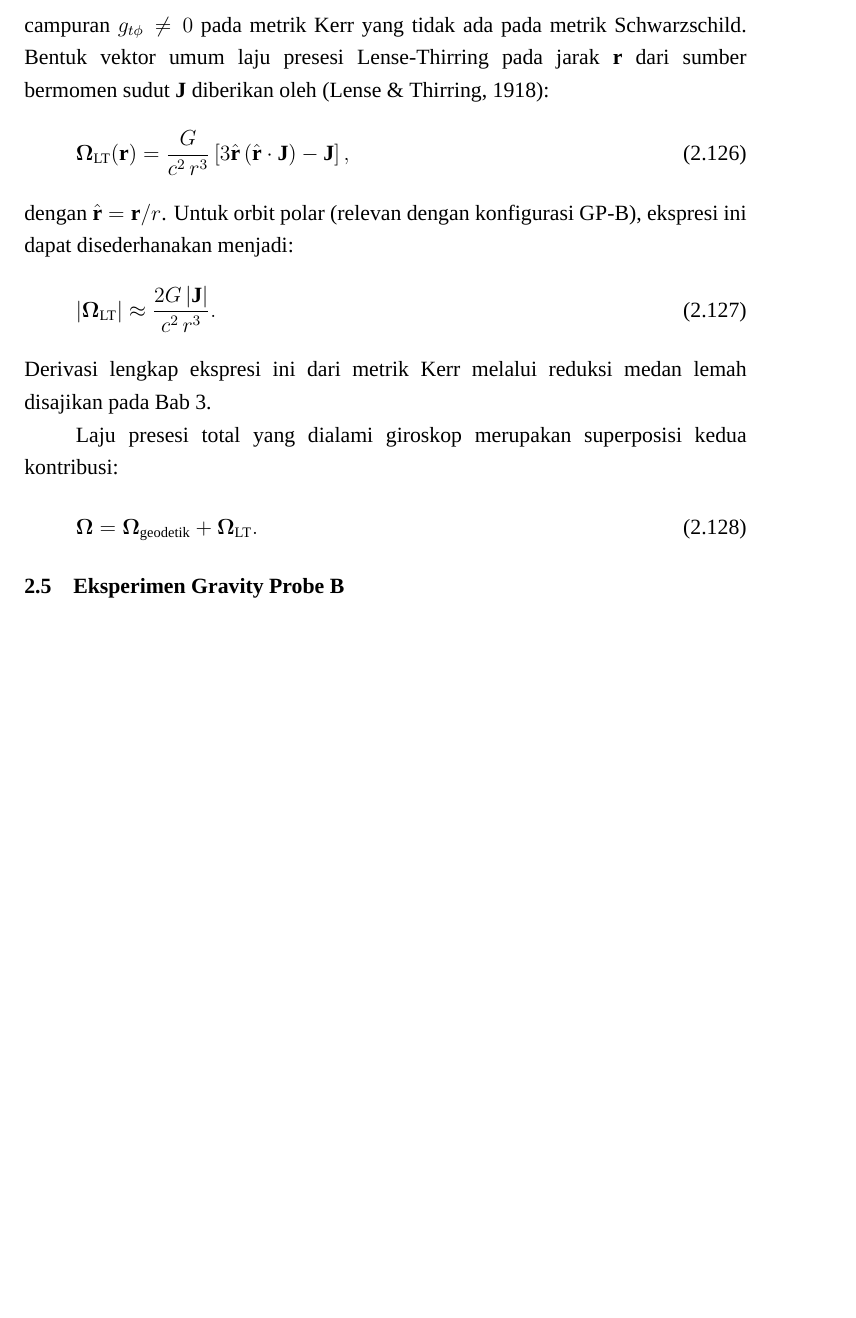
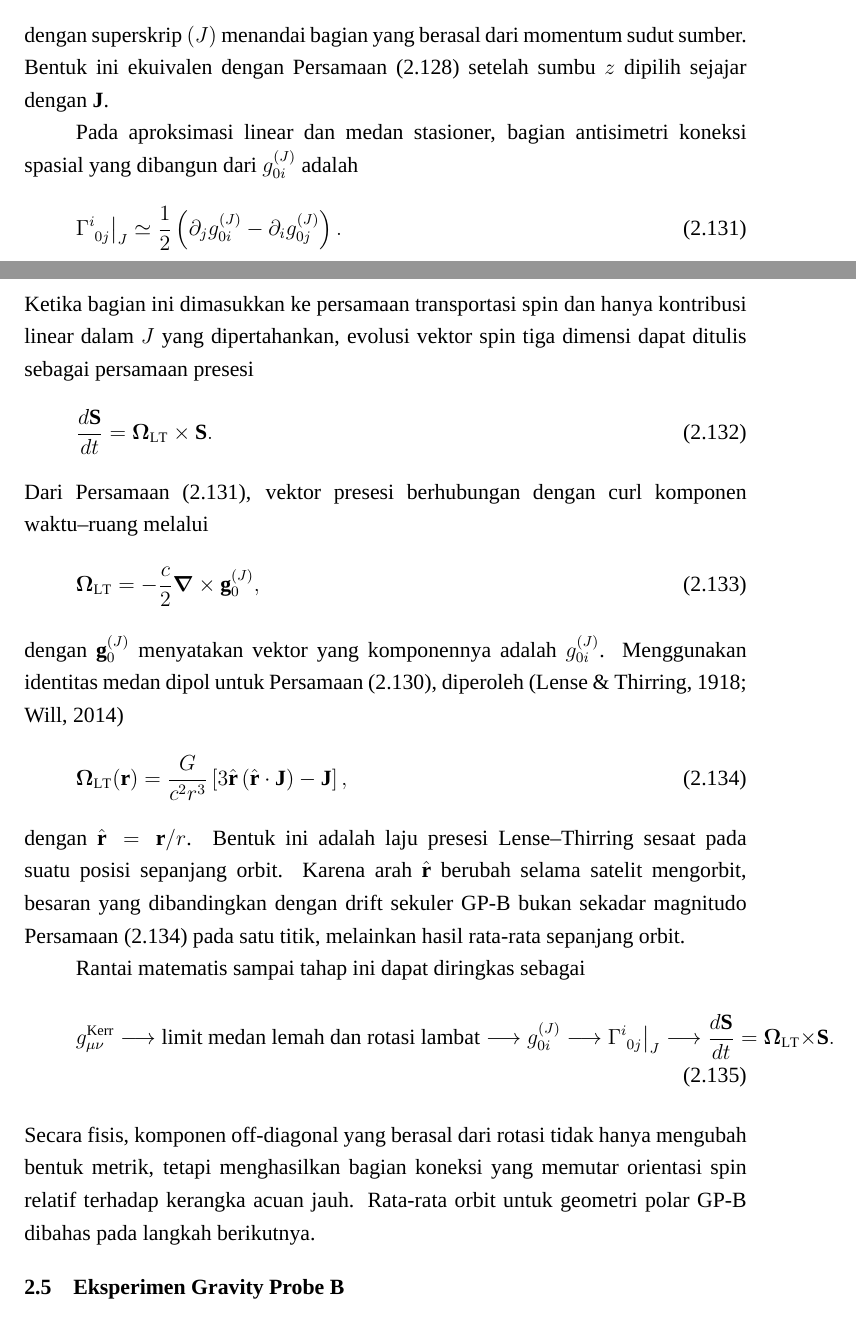
Before and after one commit to yohdak/skripsi-2.0, a LaTeX document (mainsempro.tex, which reads chapters/tinjauan_mainsempro_revisi.tex): part of page 29 of 40 before the commit and two parts of pages 29 and 30 of 41 after it, the two joined at a grey line, cut at the place of the change, the shorter picture padded with empty space. Compiled offline with XeLaTeX; a missing font is replaced by an installed copy or a similar font.

Commit message:
Refine Bab II step 7B1 weak-field Lense-Thirring bridge

```diff
--- a/chapters/tinjauan_mainsempro_revisi.tex
+++ b/chapters/tinjauan_mainsempro_revisi.tex
@@ -1206,3 +1206,2 @@ presesi Lense--Thirring yang hanya muncul ketika sumber berotasi.
 \label{subsec:frame-dragging}
 
-Efek Lense-Thirring muncul karena rotasi massa sumber yang menyeret ruang-waktu di sekitarnya. Secara matematis, efek ini berasal dari komponen campuran $g_{t\phi} \neq 0$ pada metrik Kerr yang tidak ada pada metrik Schwarzschild. Bentuk vektor umum laju presesi Lense-Thirring pada jarak $\mathbf{r}$ dari sumber bermomen sudut $\mathbf{J}$ diberikan oleh \parencite{Lense1918LenseThirring}:
@@ -1209,3 +1211 @@ Efek Lense-Thirring muncul karena rotasi massa sumber yang menyeret ruang-waktu
 \begin{equation}
-    \bm{\Omega}_{\text{LT}}(\mathbf{r})
-    = \frac{G}{c^2\, r^3}\left[3\hat{\mathbf{r}}\,(\hat{\mathbf{r}} \cdot \mathbf{J}) - \mathbf{J}\right],
@@ -1212,17 +1250,78 @@ Efek Lense-Thirring muncul karena rotasi massa sumber yang menyeret ruang-waktu
+    g_{0i}^{(J)}
+    =-\frac{2G}{c^3}
+    \frac{\left(\mathbf{J}\times\mathbf{r}\right)_i}{r^3},
+    \label{eq:weak-kerr-g0i}
+\end{equation}
+dengan superskrip $(J)$ menandai bagian yang berasal dari momentum sudut
+sumber. Bentuk ini ekuivalen dengan
+Persamaan~\eqref{eq:kerr-g0phi-weak} setelah sumbu $z$ dipilih sejajar
+dengan $\mathbf{J}$.
+
+Pada aproksimasi linear dan medan stasioner, bagian antisimetri koneksi
+spasial yang dibangun dari $g_{0i}^{(J)}$ adalah
+\begin{equation}
+    \Gamma^i_{\ 0j}\big|_{J}
+    \simeq
+    \frac{1}{2}
+    \left(
+        \partial_j g_{0i}^{(J)}
+        -\partial_i g_{0j}^{(J)}
+    \right).
+    \label{eq:lt-connection-weak}
+\end{equation}
+Ketika bagian ini dimasukkan ke persamaan transportasi spin dan hanya
+kontribusi linear dalam $J$ yang dipertahankan, evolusi vektor spin tiga
+dimensi dapat ditulis sebagai persamaan presesi
+\begin{equation}
+    \frac{d\mathbf{S}}{dt}
+    =\bm{\Omega}_{\mathrm{LT}}\times\mathbf{S}.
+    \label{eq:lt-spin-precession-form}
+\end{equation}
+Dari Persamaan~\eqref{eq:lt-connection-weak}, vektor presesi berhubungan
+dengan curl komponen waktu--ruang melalui
+\begin{equation}
+    \bm{\Omega}_{\mathrm{LT}}
+    =-\frac{c}{2}\bm{\nabla}\times\mathbf{g}_0^{(J)},
+    \label{eq:lt-curl-relation}
+\end{equation}
+dengan $\mathbf{g}_0^{(J)}$ menyatakan vektor yang komponennya adalah
+$g_{0i}^{(J)}$. Menggunakan identitas medan dipol untuk
+Persamaan~\eqref{eq:weak-kerr-g0i}, diperoleh
+\parencite{Lense1918LenseThirring,Will2014Confrontation}
+\begin{equation}
+    \bm{\Omega}_{\mathrm{LT}}(\mathbf{r})
+    =\frac{G}{c^2r^3}
+    \left[
+        3\hat{\mathbf{r}}
+        \left(\hat{\mathbf{r}}\cdot\mathbf{J}\right)
+        -\mathbf{J}
+    \right],
     \label{eq:omega-lt-general}
 \end{equation}
-dengan $\hat{\mathbf{r}} = \mathbf{r}/r$. Untuk orbit polar (relevan dengan konfigurasi GP-B), ekspresi ini dapat disederhanakan menjadi:
+dengan $\hat{\mathbf{r}}=\mathbf{r}/r$. Bentuk ini adalah laju presesi
+Lense--Thirring sesaat pada suatu posisi sepanjang orbit. Karena arah
+$\hat{\mathbf{r}}$ berubah selama satelit mengorbit, besaran yang dibandingkan
+dengan drift sekuler GP-B bukan sekadar magnitudo Persamaan~\eqref{eq:omega-lt-general}
+pada satu titik, melainkan hasil rata-rata sepanjang orbit.
+
+Rantai matematis sampai tahap ini dapat diringkas sebagai
 \begin{equation}
-    |\bm{\Omega}_{\text{LT}}| \approx \frac{2G\,|\mathbf{J}|}{c^2\, r^3}.
-    \label{eq:omega-lt-approx}
+    g_{\mu\nu}^{\mathrm{Kerr}}
+    \longrightarrow
+    \text{limit medan lemah dan rotasi lambat}
+    \longrightarrow
+    g_{0i}^{(J)}
+    \longrightarrow
+    \Gamma^i_{\ 0j}\big|_J
+    \longrightarrow
+    \frac{d\mathbf{S}}{dt}
+    =\bm{\Omega}_{\mathrm{LT}}\times\mathbf{S}.
+    \label{eq:lt-weak-chain}
 \end{equation}
-Derivasi lengkap ekspresi ini dari metrik Kerr melalui reduksi medan lemah disajikan pada Bab~\ref{chap:metode}.
-
-Laju presesi total yang dialami giroskop merupakan superposisi kedua kontribusi:
-\begin{equation}
-    \bm{\Omega} = \bm{\Omega}_{\text{geodetik}} + \bm{\Omega}_{\text{LT}}.
-    \label{eq:omega-total}
-\end{equation}
+Secara fisis, komponen off-diagonal yang berasal dari rotasi tidak hanya
+mengubah bentuk metrik, tetapi menghasilkan bagian koneksi yang memutar
+orientasi spin relatif terhadap kerangka acuan jauh. Rata-rata orbit untuk
+geometri polar GP-B dibahas pada langkah berikutnya.
 
 
 % ============================================================
```
Also changed, not shown: chapters/tinjauan_mainsempro_revisi.tex (43 more changed lines).
